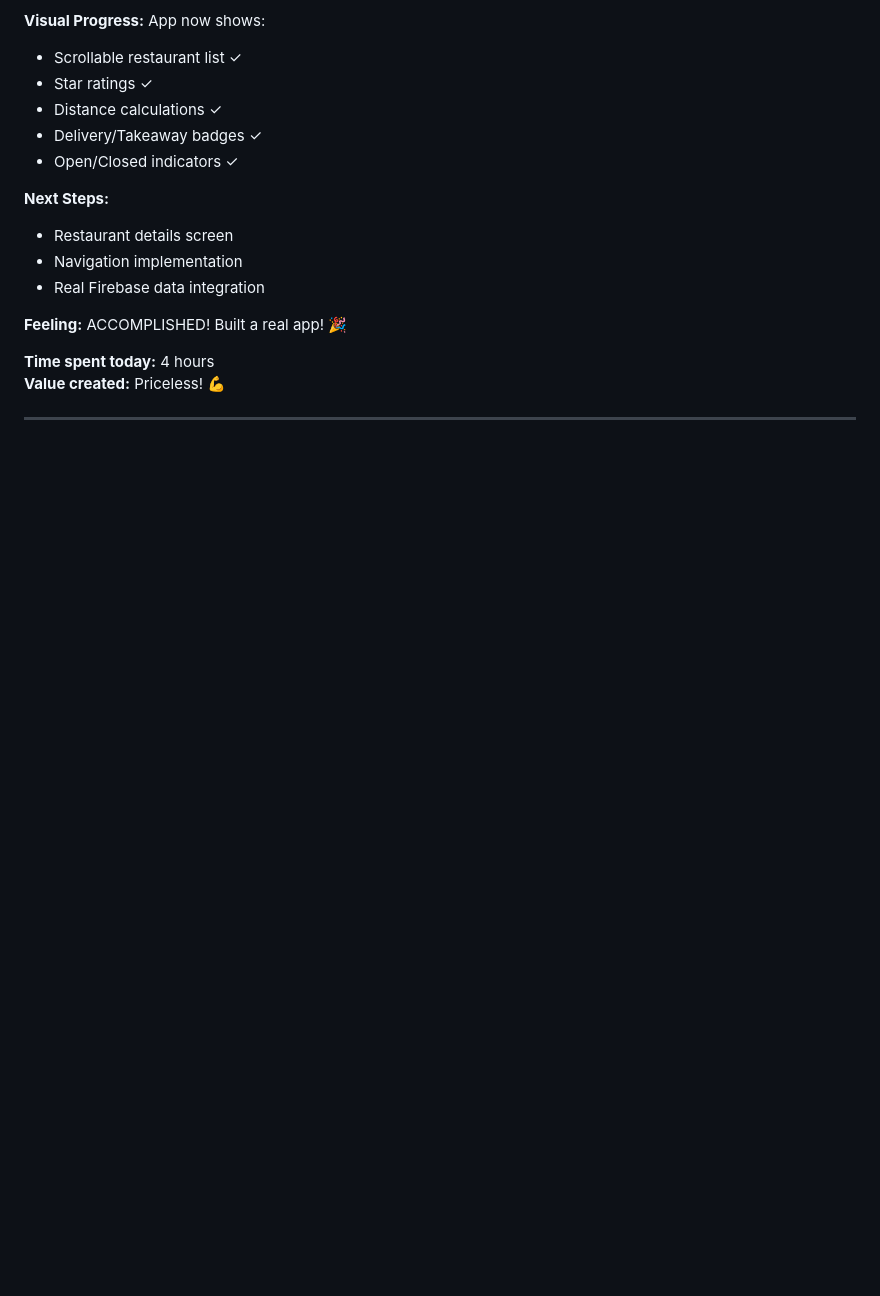
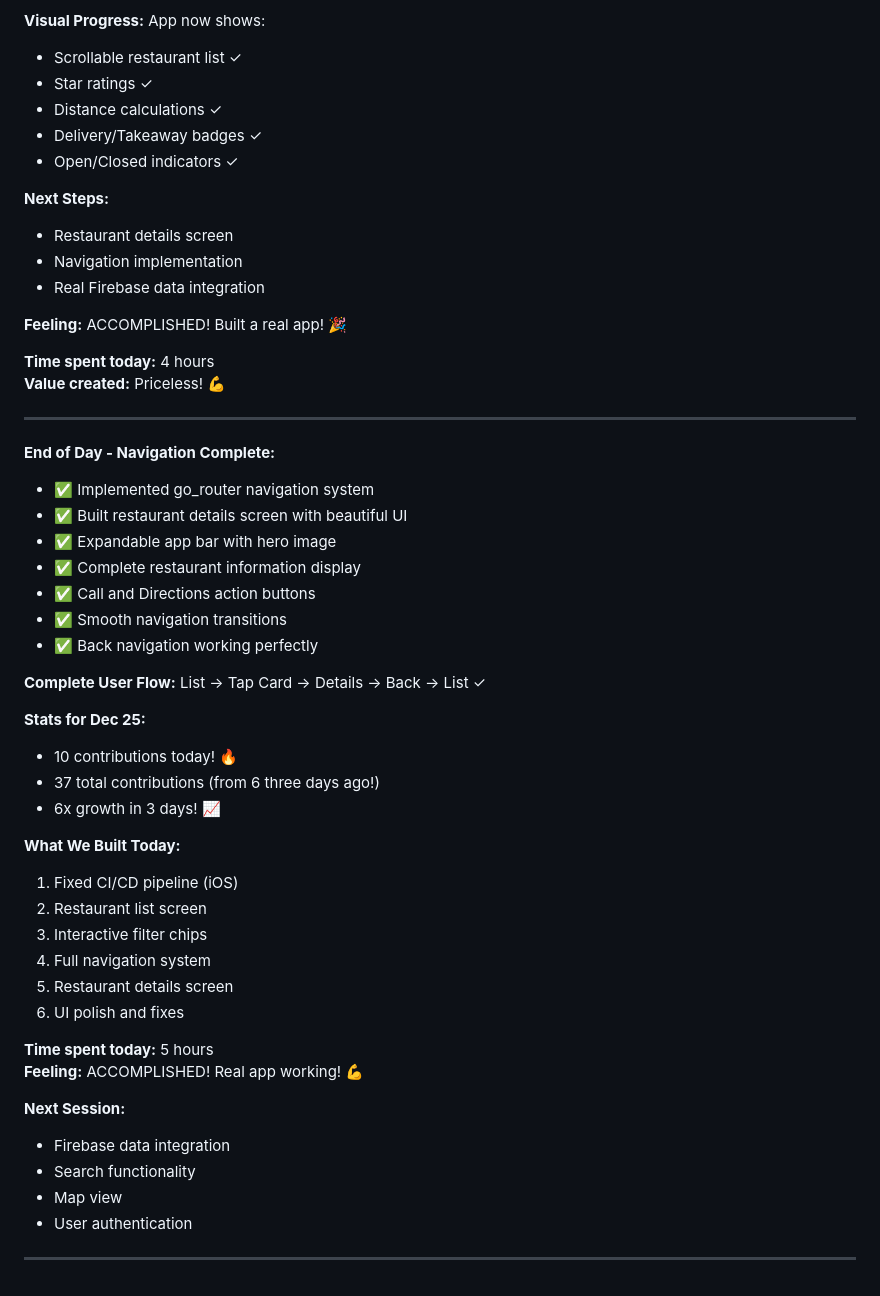
Before and after one commit to gbolahan507/naija-food-finder-uk, a Markdown page: docs/DAILY_LOG.md, the part around the change. Rendered like a GitHub page; blank space fills up the shorter version.

Commit message:
docs: daily log - navigation and details screen complete

```diff
--- a/docs/DAILY_LOG.md
+++ b/docs/DAILY_LOG.md
@@ -210,3 +210,40 @@ App now shows:
 **Value created:** Priceless! 💪
 
 ---
+
+
+**End of Day - Navigation Complete:**
+- ✅ Implemented go_router navigation system
+- ✅ Built restaurant details screen with beautiful UI
+- ✅ Expandable app bar with hero image
+- ✅ Complete restaurant information display
+- ✅ Call and Directions action buttons
+- ✅ Smooth navigation transitions
+- ✅ Back navigation working perfectly
+
+**Complete User Flow:**
+List → Tap Card → Details → Back → List ✓
+
+**Stats for Dec 25:**
+- 10 contributions today! 🔥
+- 37 total contributions (from 6 three days ago!)
+- 6x growth in 3 days! 📈
+
+**What We Built Today:**
+1. Fixed CI/CD pipeline (iOS)
+2. Restaurant list screen
+3. Interactive filter chips
+4. Full navigation system
+5. Restaurant details screen
+6. UI polish and fixes
+
+**Time spent today:** 5 hours
+**Feeling:** ACCOMPLISHED! Real app working! 💪
+
+**Next Session:**
+- Firebase data integration
+- Search functionality
+- Map view
+- User authentication
+
+---
```
